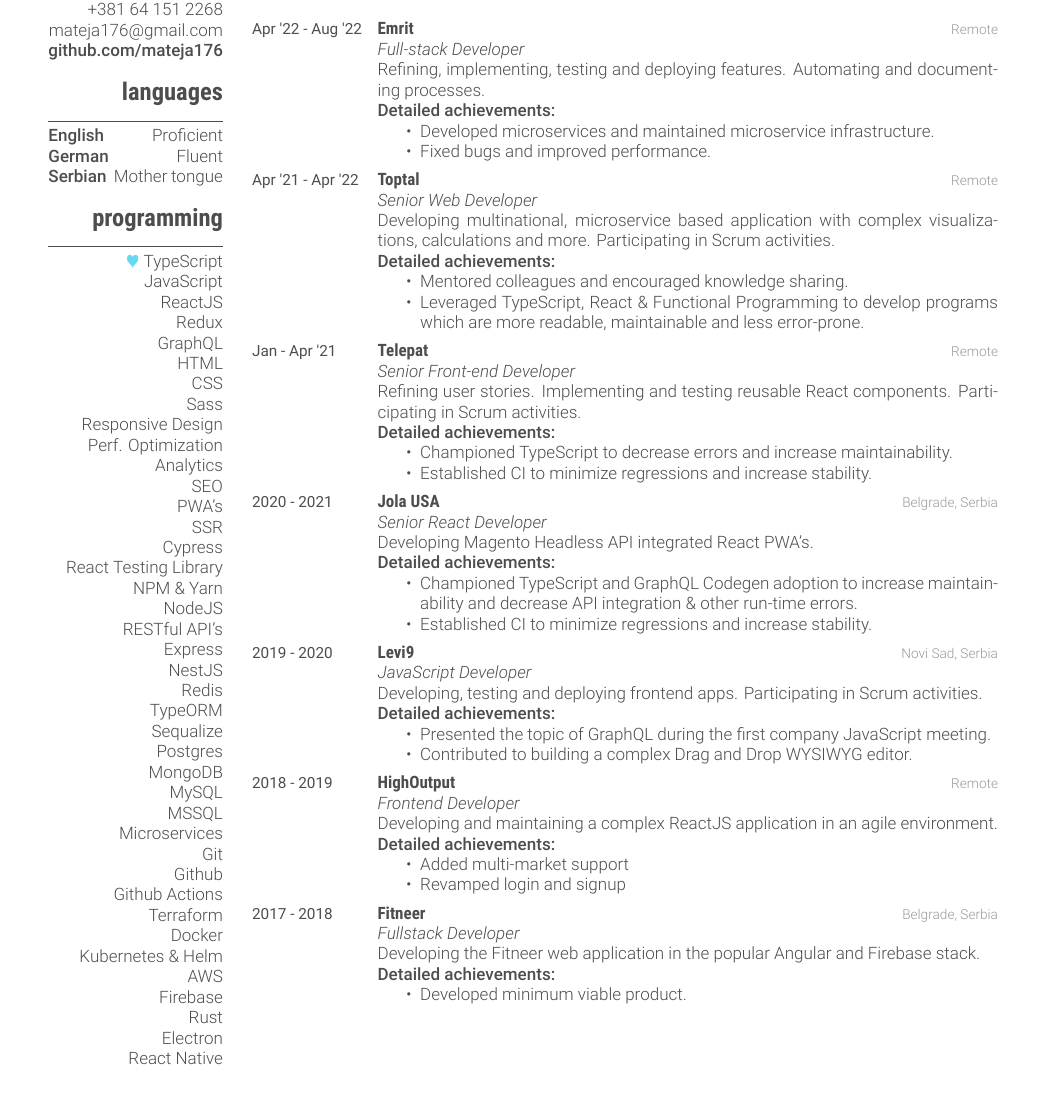
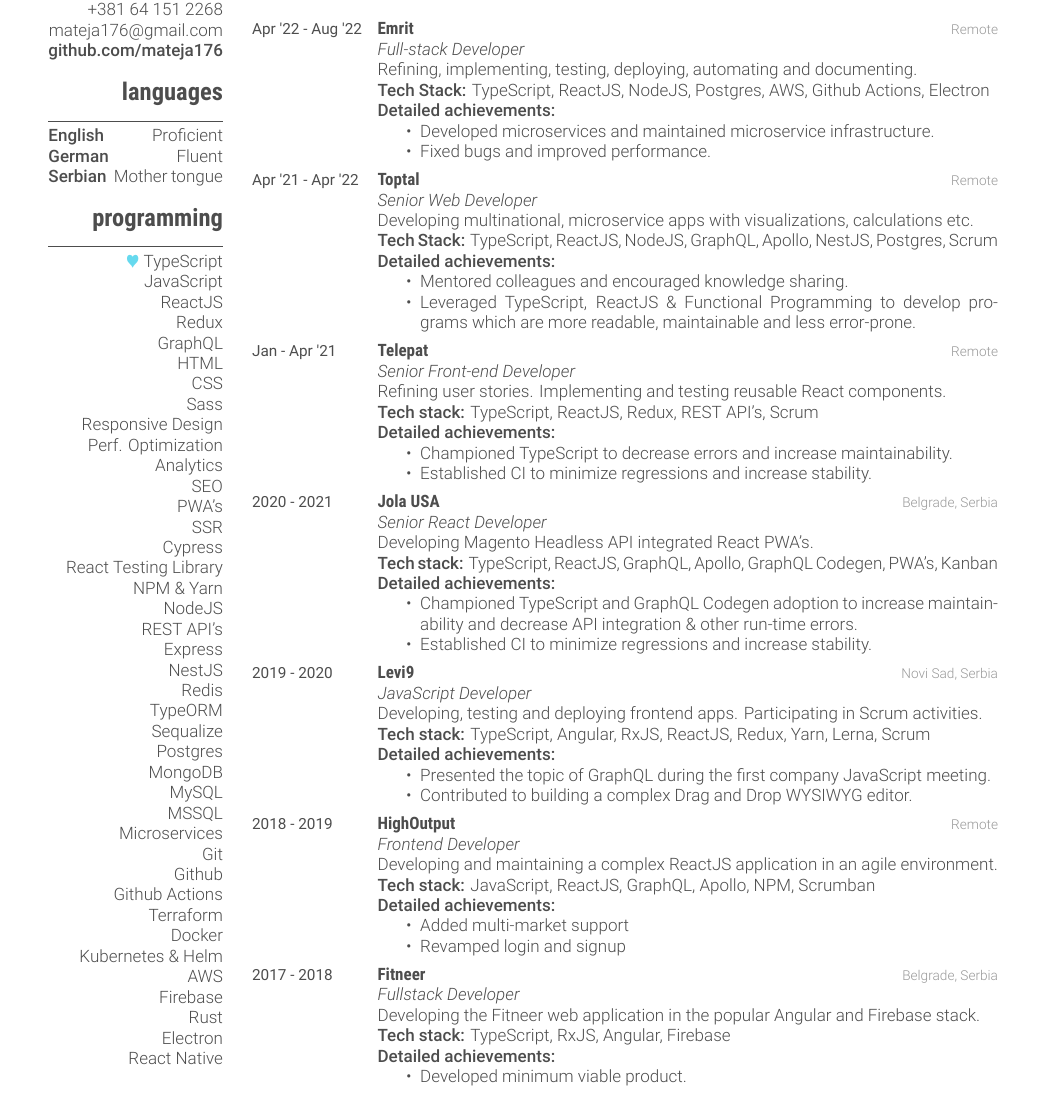
Before and after one commit to mateja176/latex-cv, a LaTeX CV (Mateja-Petrovic-CV.tex): part of the page, cut so that both start at the same text. Compiled offline with XeLaTeX.

Commit message:
adds Tech Stack section

```diff
--- a/Mateja-Petrovic-CV.tex
+++ b/Mateja-Petrovic-CV.tex
@@ -52,7 +52,7 @@
   React Testing Library
   NPM \& Yarn
   NodeJS
-  RESTful API's
+  REST API's
   Express
   NestJS
   Redis
@@ -98,7 +98,8 @@
   {Emrit}
   {Remote}
   {\jobtitle{Full-stack Developer}\\
-    Refining, implementing, testing and deploying features. Automating and documenting processes.\\
+    Refining, implementing, testing, deploying, automating and documenting.\\
+    \subtitle{Tech Stack:} TypeScript, ReactJS, NodeJS, Postgres, AWS, Github Actions, Electron\\
     \subtitle{Detailed achievements:}
     \begin{itemize}
       \item Developed microservices and maintained microservice infrastructure.
@@ -110,11 +111,12 @@
   {Toptal}
   {Remote}
   {\jobtitle{Senior Web Developer}\\
-    Developing multinational, microservice based application with complex visualizations, calculations and more. Participating in Scrum activities.\\
+    Developing multinational, microservice apps with visualizations, calculations etc.\\
+    \subtitle{Tech Stack:} TypeScript, ReactJS, NodeJS, GraphQL, Apollo, NestJS, Postgres, Scrum\\
     \subtitle{Detailed achievements:}
     \begin{itemize}
       \item Mentored colleagues and encouraged knowledge sharing.
-      \item Leveraged TypeScript, React \& Functional Programming to develop programs which are more readable, maintainable and less error-prone.
+      \item Leveraged TypeScript, ReactJS \& Functional Programming to develop programs which are more readable, maintainable and less error-prone.
     \end{itemize}}
   %------------------------------------------------
   \entry
@@ -122,7 +124,8 @@
   {Telepat}
   {Remote}
   {\jobtitle{Senior Front-end Developer}\\
-    Refining user stories. Implementing and testing reusable React components. Participating in Scrum activities.\\
+    Refining user stories. Implementing and testing reusable React components.\\
+    \subtitle{Tech stack:} TypeScript, ReactJS, Redux, REST API's, Scrum\\
     \subtitle{Detailed achievements:}
     \begin{itemize}
       \item Championed TypeScript to decrease errors and increase maintainability.
@@ -135,6 +138,7 @@
   {Belgrade, Serbia}
   {\jobtitle{Senior React Developer}\\
     Developing Magento Headless API integrated React PWA's.\\
+    \subtitle{Tech stack:} TypeScript, ReactJS, GraphQL, Apollo, GraphQL Codegen, PWA's, Kanban\\
     \subtitle{Detailed achievements:}
     \begin{itemize}
       \item Championed TypeScript and GraphQL Codegen adoption to increase maintainability and decrease API integration \& other run-time errors.
@@ -147,6 +151,7 @@
   {Novi Sad, Serbia}
   {\jobtitle{JavaScript Developer}\\
     Developing, testing and deploying frontend apps. Participating in Scrum activities.\\
+    \subtitle{Tech stack:} TypeScript, Angular, RxJS, ReactJS, Redux, Yarn, Lerna, Scrum\\
     \subtitle{Detailed achievements:}
     \begin{itemize}
       \item Presented the topic of GraphQL during the first company JavaScript meeting.
@@ -159,6 +164,7 @@
   {Remote}
   {\jobtitle{Frontend Developer}\\
     Developing and maintaining a complex ReactJS application in an agile environment.\\
+    \subtitle{Tech stack:} JavaScript, ReactJS, GraphQL, Apollo, NPM, Scrumban \\
     \subtitle{Detailed achievements:}
     \begin{itemize}
       \item Added multi-market support
@@ -171,6 +177,7 @@
   {Belgrade, Serbia}
   {\jobtitle{Fullstack Developer}\\
     Developing the Fitneer web application in the popular Angular and Firebase stack.\\
+    \subtitle{Tech stack:} TypeScript, RxJS, Angular, Firebase\\
     \subtitle{Detailed achievements:}
     \begin{itemize}
       \item Developed minimum viable product.
```
Also changed, not shown: Mateja-Petrovic-CV.pdf, Mateja-Petrovic-CV.tex (2 more changed lines).
